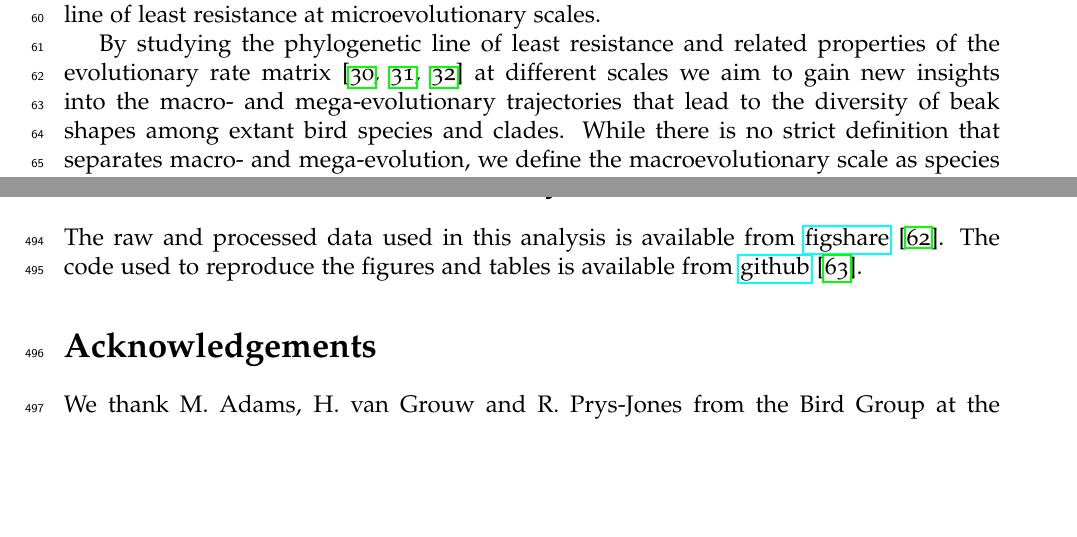
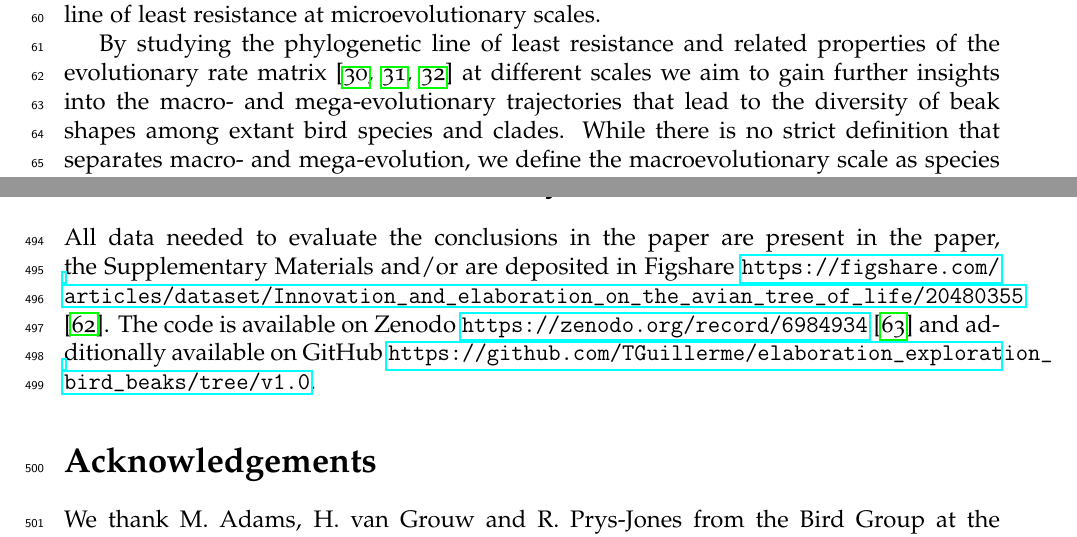
Before and after one commit to TGuillerme/elaboration_exploration_bird_beaks, a LaTeX document (Manuscript/main.tex): two parts of pages 3 and 21 of 24, joined at a grey line, cut so that both start at the same text, the shorter picture padded with empty space. Compiled offline with pdfLaTeX.

Commit message:
Minor updates (should be in the proofs stage)

```diff
--- a/Manuscript/main.tex
+++ b/Manuscript/main.tex
@@ -120,7 +120,7 @@ In contrast, the \textbf{R} matrix of \cite{Houle2017} describes the rate of amo
 We hereafter refer to this \textbf{R} matrix as the \textit{evolutionary rate matrix}.
 The major axis of the evolutionary rate matrix is a phylogenetic line of least resistance applicable at macro- and mega-evolutionary scales that is analogous to the genetic line of least resistance at microevolutionary scales. %@L_Rmatrix_full
 
-By studying the phylogenetic line of least resistance and related properties of the evolutionary rate matrix \cite{caetano2017ratematrix, caetano2018estimating, slater2019hierarchy} at different scales we aim to gain new insights into the macro- and mega-evolutionary trajectories that lead to the diversity of beak shapes among extant bird species and clades.
+By studying the phylogenetic line of least resistance and related properties of the evolutionary rate matrix \cite{caetano2017ratematrix, caetano2018estimating, slater2019hierarchy} at different scales we aim to gain further insights into the macro- and mega-evolutionary trajectories that lead to the diversity of beak shapes among extant bird species and clades.
 While there is no strict definition that separates macro- and mega-evolution, we define the macroevolutionary scale as species divergence within clades and the megaevolutionary scale as divergence of clades within larger clades. %@L_mega_macro_def
 The diversity of bird beaks has been well-studied at broad scales, particularly in relation to dietary ecology \cite{olsen2017feeding, felice2019, bright2016shapes, navalon2019, pigot2020macroevolutionary}.
 Previous studies have assessed how variation in rates of evolution of beak shape has generated this diversity \cite{cooney2017mega,chira2018correlates}, revealing a general pattern of phylogenetically clustered evolutionary rates interspersed with major shifts deep in avian evolutionary history and in isolated lineages.
@@ -489,8 +489,8 @@ All models were fitted using the phylolm library using a single phylogeny \cite{
 
 
 \section*{Data and Materials Availability}
-The raw and processed data used in this analysis is available from \href{https://figshare.com/articles/dataset/Innovation_and_elaboration_on_the_avian_tree_of_life/20480355}{figshare} \cite{fighsaredata}.
-The code used to reproduce the figures and tables is available from \href{https://github.com/TGuillerme/elaboration_exploration_bird_beaks}{github} \cite{githubrepo}.
+All data needed to evaluate the conclusions in the paper are present in the paper, the Supplementary Materials and/or are deposited in Figshare \url{https://figshare.com/articles/dataset/Innovation_and_elaboration_on_the_avian_tree_of_life/20480355} \cite{fighsaredata}.
+The code is available on Zenodo \url{https://zenodo.org/record/6984934} \cite{githubrepo} and additionally available on GitHub \url{https://github.com/TGuillerme/elaboration_exploration_bird_beaks/tree/v1.0}.
 
 \section*{Acknowledgements}
 We thank M. Adams, H. van Grouw and R. Prys-Jones from the Bird Group at the NHM, Tring and H. McGhie at the Manchester Museum for providing access to and expertise in the collections.
```
Also changed, not shown: Manuscript/main.pdf, Manuscript/main.tex (2 more changed lines).
